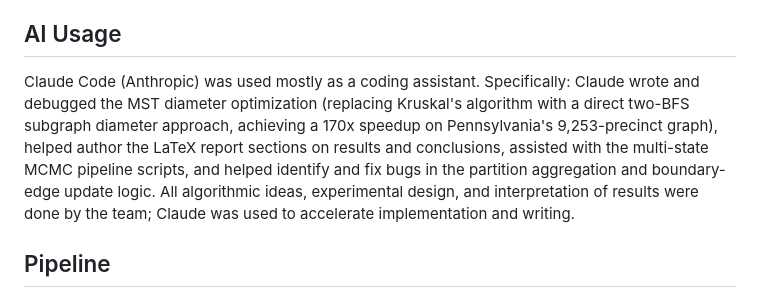
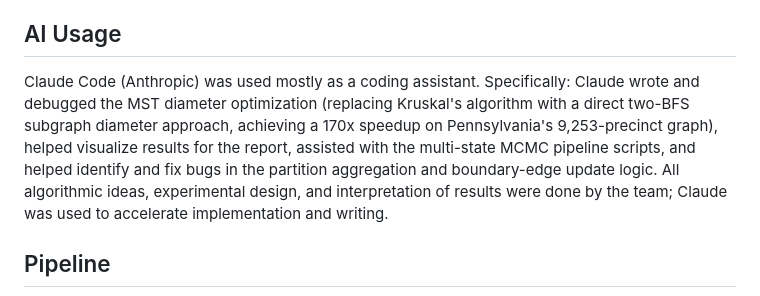
Before and after one commit to sohumt123/fiedler-ensemble-algebraic-redistricting, a Markdown page: README.md, the part around the change. Drawn GitHub-style.

```diff
--- a/README.md
+++ b/README.md
@@ -26,7 +26,7 @@ FiedlerEnsemble is a computational tool for detecting gerrymandering in U.S. con
 
 ## AI Usage
 
-Claude Code (Anthropic) was used mostly as a coding assistant. Specifically: Claude wrote and debugged the MST diameter optimization (replacing Kruskal's algorithm with a direct two-BFS subgraph diameter approach, achieving a 170x speedup on Pennsylvania's 9,253-precinct graph), helped author the LaTeX report sections on results and conclusions, assisted with the multi-state MCMC pipeline scripts, and helped identify and fix bugs in the partition aggregation and boundary-edge update logic. All algorithmic ideas, experimental design, and interpretation of results were done by the team; Claude was used to accelerate implementation and writing.
+Claude Code (Anthropic) was used mostly as a coding assistant. Specifically: Claude wrote and debugged the MST diameter optimization (replacing Kruskal's algorithm with a direct two-BFS subgraph diameter approach, achieving a 170x speedup on Pennsylvania's 9,253-precinct graph), helped visualize results for the report, assisted with the multi-state MCMC pipeline scripts, and helped identify and fix bugs in the partition aggregation and boundary-edge update logic. All algorithmic ideas, experimental design, and interpretation of results were done by the team; Claude was used to accelerate implementation and writing.
 
 ## Pipeline
 
```
